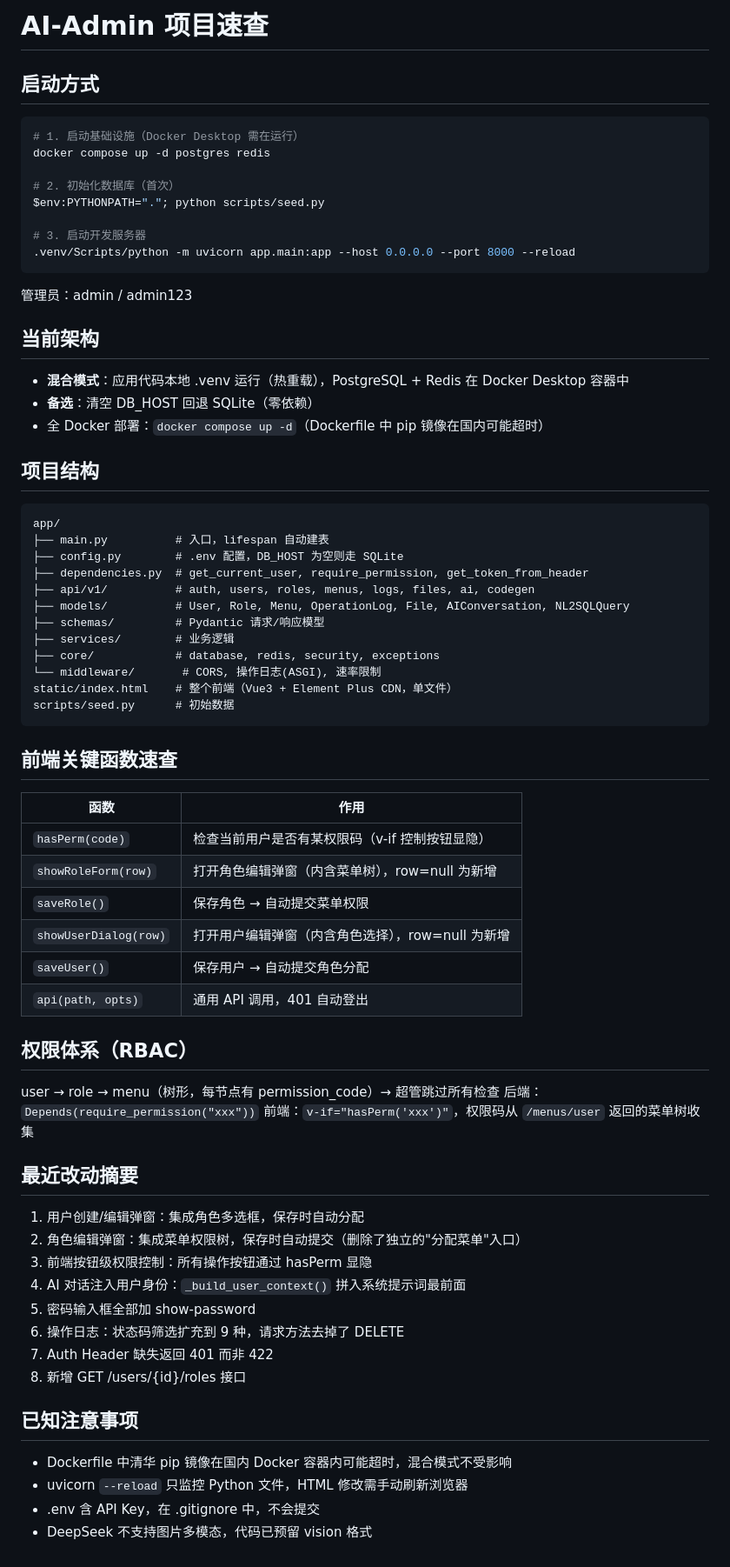
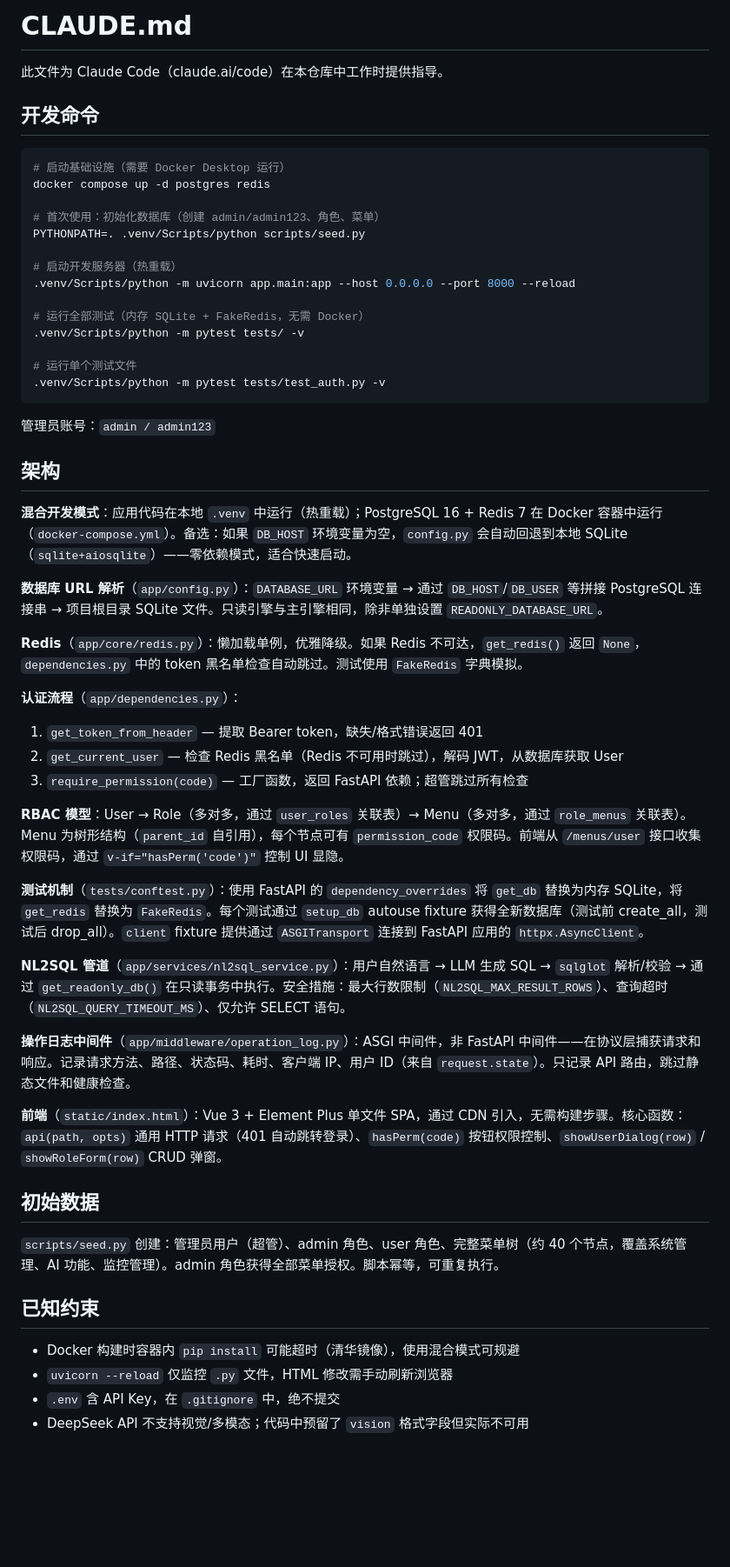
Before and after one commit to Alexia-Hxz/FastAPIProject, a Markdown page: CLAUDE.md, the part around the change. Shown at 87% size. GitHub-like rendering; blank space fills up the shorter version.

Commit message:
docs: rewrite CLAUDE.md with architecture patterns, test commands, and Chinese translation
- Add test commands (all + single file)
- Document key architectural patterns: DB URL resolution chain, Redis graceful
  degradation, auth 3-step dependency chain, NL2SQL safety pipeline, ASGI vs
  FastAPI middleware distinction, dependency_overrides test mechanism
- Add seed data description and idempotency note
- Remove stale "recent changes" section (belongs in git history)
- Translate to Chinese

````diff
--- a/CLAUDE.md
+++ b/CLAUDE.md
@@ -1,74 +1,58 @@
-# AI-Admin 项目速查
+# CLAUDE.md
 
-## 启动方式
+此文件为 Claude Code（claude.ai/code）在本仓库中工作时提供指导。
+
+## 开发命令
 
 ```bash
-# 1. 启动基础设施（Docker Desktop 需在运行）
+# 启动基础设施（需要 Docker Desktop 运行）
 docker compose up -d postgres redis
 
-# 2. 初始化数据库（首次）
-$env:PYTHONPATH="."; python scripts/seed.py
+# 首次使用：初始化数据库（创建 admin/admin123、角色、菜单）
+PYTHONPATH=. .venv/Scripts/python scripts/seed.py
 
-# 3. 启动开发服务器
+# 启动开发服务器（热重载）
 .venv/Scripts/python -m uvicorn app.main:app --host 0.0.0.0 --port 8000 --reload
+
+# 运行全部测试（内存 SQLite + FakeRedis，无需 Docker）
+.venv/Scripts/python -m pytest tests/ -v
+
+# 运行单个测试文件
+.venv/Scripts/python -m pytest tests/test_auth.py -v
 ```
 
-管理员：admin / admin123
+管理员账号：`admin / admin123`
 
-## 当前架构
+## 架构
 
-- **混合模式**：应用代码本地 .venv 运行（热重载），PostgreSQL + Redis 在 Docker Desktop 容器中
-- **备选**：清空 DB_HOST 回退 SQLite（零依赖）
-- 全 Docker 部署：`docker compose up -d`（Dockerfile 中 pip 镜像在国内可能超时）
+**混合开发模式**：应用代码在本地 `.venv` 中运行（热重载）；PostgreSQL 16 + Redis 7 在 Docker 容器中运行（`docker-compose.yml`）。备选：如果 `DB_HOST` 环境变量为空，`config.py` 会自动回退到本地 SQLite（`sqlite+aiosqlite`）——零依赖模式，适合快速启动。
 
-## 项目结构
+**数据库 URL 解析**（`app/config.py`）：`DATABASE_URL` 环境变量 → 通过 `DB_HOST`/`DB_USER` 等拼接 PostgreSQL 连接串 → 项目根目录 SQLite 文件。只读引擎与主引擎相同，除非单独设置 `READONLY_DATABASE_URL`。
 
-```
-app/
-├── main.py          # 入口，lifespan 自动建表
-├── config.py        # .env 配置，DB_HOST 为空则走 SQLite
-├── dependencies.py  # get_current_user, require_permission, get_token_from_header
-├── api/v1/          # auth, users, roles, menus, logs, files, ai, codegen
-├── models/          # User, Role, Menu, OperationLog, File, AIConversation, NL2SQLQuery
-├── schemas/         # Pydantic 请求/响应模型
-├── services/        # 业务逻辑
-├── core/            # database, redis, security, exceptions
-└── middleware/       # CORS, 操作日志(ASGI), 速率限制
-static/index.html    # 整个前端（Vue3 + Element Plus CDN，单文件）
-scripts/seed.py      # 初始数据
-```
+**Redis**（`app/core/redis.py`）：懒加载单例，优雅降级。如果 Redis 不可达，`get_redis()` 返回 `None`，`dependencies.py` 中的 token 黑名单检查自动跳过。测试使用 `FakeRedis` 字典模拟。
 
-## 前端关键函数速查
+**认证流程**（`app/dependencies.py`）：
+1. `get_token_from_header` — 提取 Bearer token，缺失/格式错误返回 401
+2. `get_current_user` — 检查 Redis 黑名单（Redis 不可用时跳过），解码 JWT，从数据库获取 User
+3. `require_permission(code)` — 工厂函数，返回 FastAPI 依赖；超管跳过所有检查
 
-| 函数 | 作用 |
-|------|------|
-| `hasPerm(code)` | 检查当前用户是否有某权限码（v-if 控制按钮显隐） |
-| `showRoleForm(row)` | 打开角色编辑弹窗（内含菜单树），row=null 为新增 |
-| `saveRole()` | 保存角色 → 自动提交菜单权限 |
-| `showUserDialog(row)` | 打开用户编辑弹窗（内含角色选择），row=null 为新增 |
-| `saveUser()` | 保存用户 → 自动提交角色分配 |
-| `api(path, opts)` | 通用 API 调用，401 自动登出 |
+**RBAC 模型**：User → Role（多对多，通过 `user_roles` 关联表）→ Menu（多对多，通过 `role_menus` 关联表）。Menu 为树形结构（`parent_id` 自引用），每个节点可有 `permission_code` 权限码。前端从 `/menus/user` 接口收集权限码，通过 `v-if="hasPerm('code')"` 控制 UI 显隐。
 
-## 权限体系（RBAC）
+**测试机制**（`tests/conftest.py`）：使用 FastAPI 的 `dependency_overrides` 将 `get_db` 替换为内存 SQLite，将 `get_redis` 替换为 `FakeRedis`。每个测试通过 `setup_db` autouse fixture 获得全新数据库（测试前 create_all，测试后 drop_all）。`client` fixture 提供通过 `ASGITransport` 连接到 FastAPI 应用的 `httpx.AsyncClient`。
 
-user → role → menu（树形，每节点有 permission_code）→ 超管跳过所有检查
-后端：`Depends(require_permission("xxx"))`
-前端：`v-if="hasPerm('xxx')"`，权限码从 `/menus/user` 返回的菜单树收集
+**NL2SQL 管道**（`app/services/nl2sql_service.py`）：用户自然语言 → LLM 生成 SQL → `sqlglot` 解析/校验 → 通过 `get_readonly_db()` 在只读事务中执行。安全措施：最大行数限制（`NL2SQL_MAX_RESULT_ROWS`）、查询超时（`NL2SQL_QUERY_TIMEOUT_MS`）、仅允许 SELECT 语句。
 
-## 最近改动摘要
+**操作日志中间件**（`app/middleware/operation_log.py`）：ASGI 中间件，非 FastAPI 中间件——在协议层捕获请求和响应。记录请求方法、路径、状态码、耗时、客户端 IP、用户 ID（来自 `request.state`）。只记录 API 路由，跳过静态文件和健康检查。
 
-1. 用户创建/编辑弹窗：集成角色多选框，保存时自动分配
-2. 角色编辑弹窗：集成菜单权限树，保存时自动提交（删除了独立的"分配菜单"入口）
-3. 前端按钮级权限控制：所有操作按钮通过 hasPerm 显隐
-4. AI 对话注入用户身份：`_build_user_context()` 拼入系统提示词最前面
-5. 密码输入框全部加 show-password
-6. 操作日志：状态码筛选扩充到 9 种，请求方法去掉了 DELETE
-7. Auth Header 缺失返回 401 而非 422
-8. 新增 GET /users/{id}/roles 接口
+**前端**（`static/index.html`）：Vue 3 + Element Plus 单文件 SPA，通过 CDN 引入，无需构建步骤。核心函数：`api(path, opts)` 通用 HTTP 请求（401 自动跳转登录）、`hasPerm(code)` 按钮权限控制、`showUserDialog(row)` / `showRoleForm(row)` CRUD 弹窗。
 
-## 已知注意事项
+## 初始数据
 
-- Dockerfile 中清华 pip 镜像在国内 Docker 容器内可能超时，混合模式不受影响
-- uvicorn `--reload` 只监控 Python 文件，HTML 修改需手动刷新浏览器
-- .env 含 API Key，在 .gitignore 中，不会提交
-- DeepSeek 不支持图片多模态，代码已预留 vision 格式
+`scripts/seed.py` 创建：管理员用户（超管）、admin 角色、user 角色、完整菜单树（约 40 个节点，覆盖系统管理、AI 功能、监控管理）。admin 角色获得全部菜单授权。脚本幂等，可重复执行。
+
+## 已知约束
+
+- Docker 构建时容器内 `pip install` 可能超时（清华镜像），使用混合模式可规避
+- `uvicorn --reload` 仅监控 `.py` 文件，HTML 修改需手动刷新浏览器
+- `.env` 含 API Key，在 `.gitignore` 中，绝不提交
+- DeepSeek API 不支持视觉/多模态；代码中预留了 `vision` 格式字段但实际不可用
````
